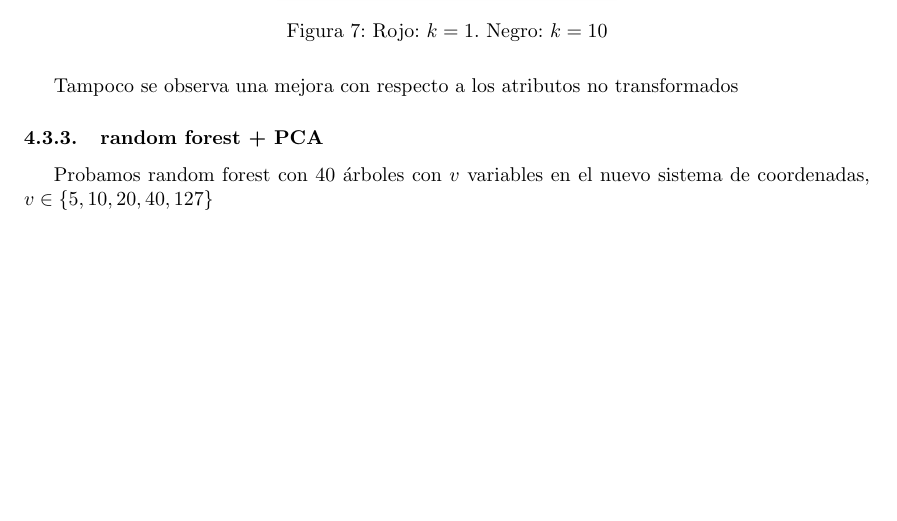
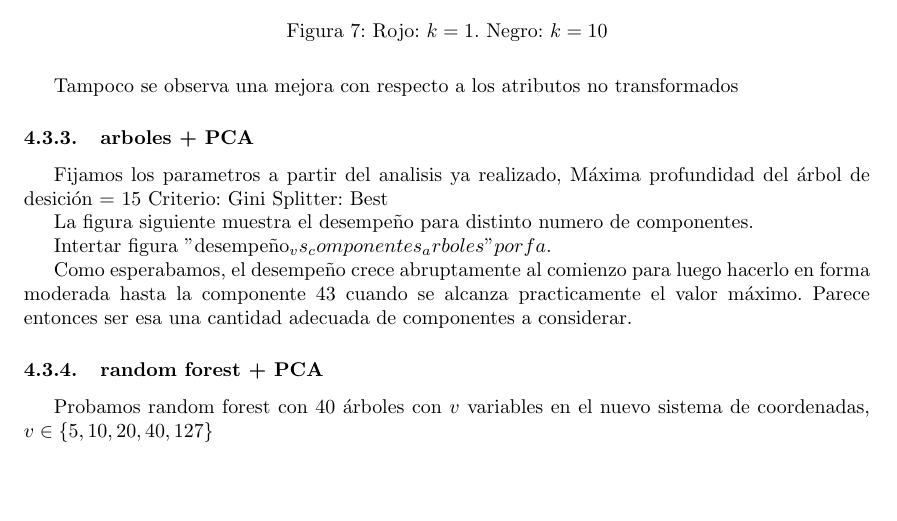
Before and after one commit to spinto88/AA_TP1, a LaTeX document (informe/informe.tex): part of page 7 of 9, cut so that both start at the same text. Compiled offline with pdfLaTeX; a missing bibliography style is replaced by a similar one.

Commit message:
Update informe.tex

```diff
--- a/informe/informe.tex
+++ b/informe/informe.tex
@@ -241,6 +241,19 @@ Al evaluar el clasificador $knn$ sobre las variable transformadas, la cantidad d
 
 Tampoco se observa una mejora con respecto a los atributos no transformados
 
+\subsubsection{arboles + PCA}
+
+Fijamos los parametros a partir del analisis ya realizado,
+Máxima profundidad del árbol de desición = 15
+Criterio: Gini
+Splitter: Best
+
+La figura siguiente muestra el desempeño para distinto numero de componentes.
+
+Intertar figura "desempeño_vs_componentes_arboles" porfa.
+
+Como esperabamos, el desempeño crece abruptamente al comienzo para luego hacerlo en forma moderada hasta la componente 43 cuando se alcanza practicamente el valor máximo. Parece entonces ser esa una cantidad adecuada de componentes a considerar.
+
 \subsubsection{random forest + PCA}
 
 Probamos random forest con 40 \'arboles con $v$ variables en el nuevo sistema de coordenadas, $v \in \{5,10,20,40,127\}$
```
